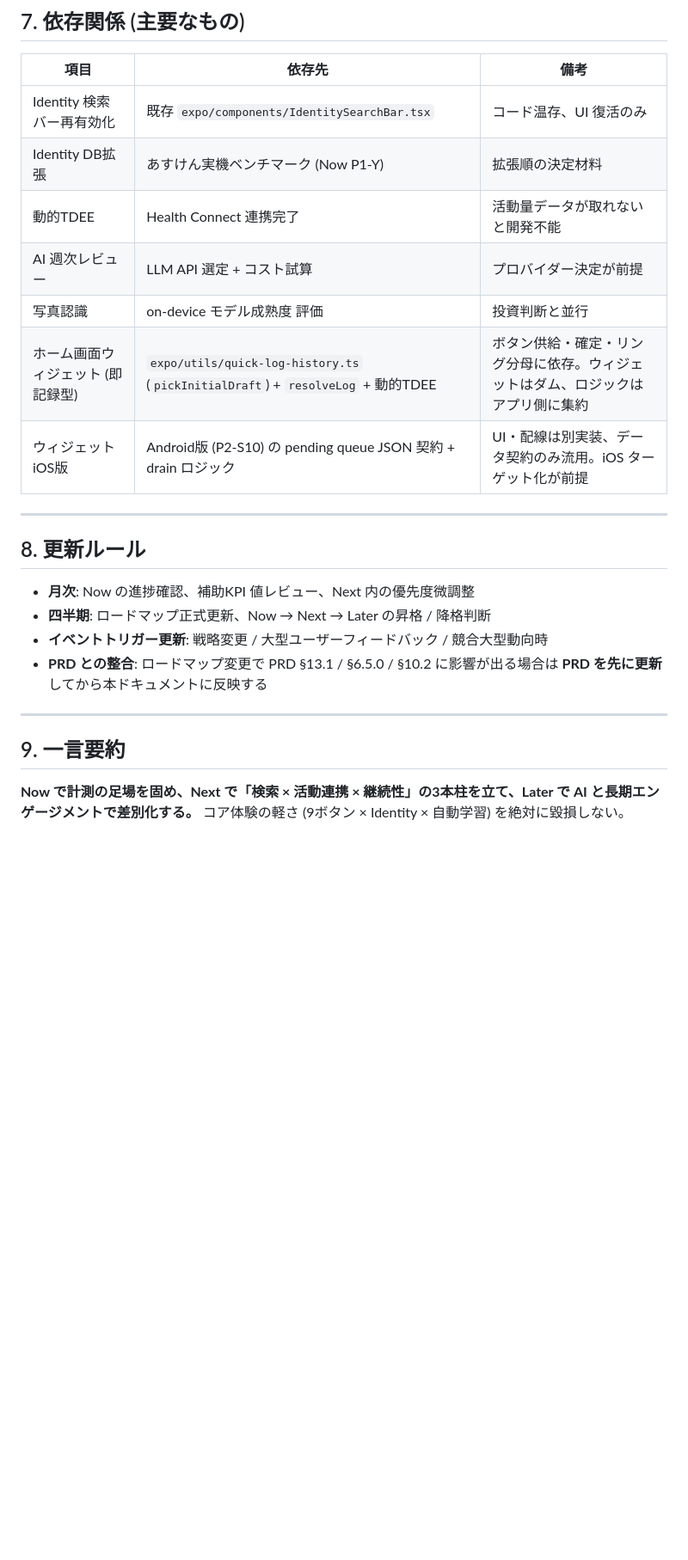
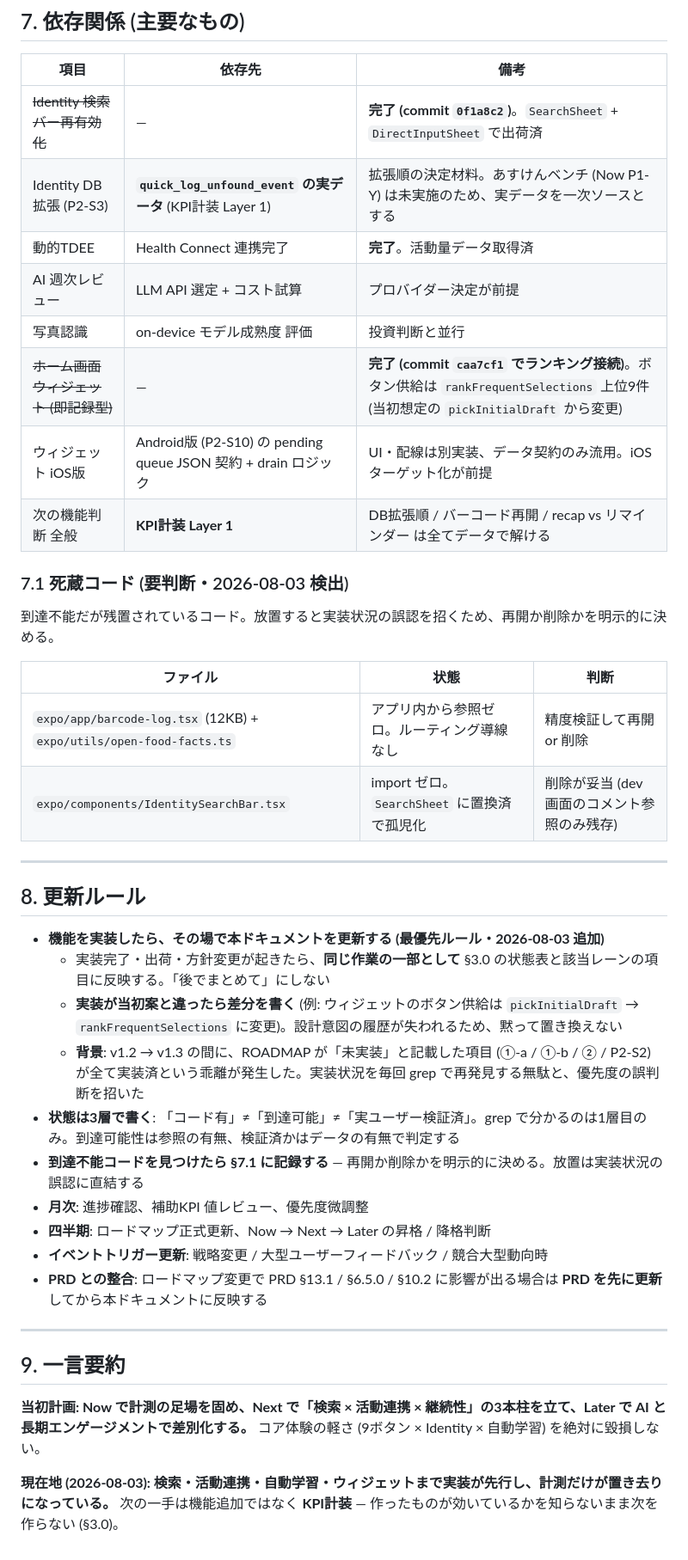
Before and after one commit to akizomo/rork-quickmeal-log, a Markdown page: docs/ROADMAP.md, the part around one of its changes. Shown at 86% size. Drawn GitHub-style; blank space fills up the shorter version.

```diff
--- a/docs/ROADMAP.md
+++ b/docs/ROADMAP.md
@@ -304,19 +335,35 @@ Next 期以降は **D7 / D30 リテンション** および **週次アクティ
 
 | 項目 | 依存先 | 備考 |
 |---|---|---|
-| Identity 検索バー再有効化 | 既存 `expo/components/IdentitySearchBar.tsx` | コード温存、UI 復活のみ |
-| Identity DB拡張 | あすけん実機ベンチマーク (Now P1-Y) | 拡張順の決定材料 |
-| 動的TDEE | Health Connect 連携完了 | 活動量データが取れないと開発不能 |
+| ~~Identity 検索バー再有効化~~ | — | **完了 (commit `0f1a8c2`)**。`SearchSheet` + `DirectInputSheet` で出荷済 |
+| Identity DB拡張 (P2-S3) | **`quick_log_unfound_event` の実データ** (KPI計装 Layer 1) | 拡張順の決定材料。あすけんベンチ (Now P1-Y) は未実施のため、実データを一次ソースとする |
+| 動的TDEE | Health Connect 連携完了 | **完了**。活動量データ取得済 |
 | AI 週次レビュー | LLM API 選定 + コスト試算 | プロバイダー決定が前提 |
 | 写真認識 | on-device モデル成熟度 評価 | 投資判断と並行 |
-| ホーム画面ウィジェット (即記録型) | `expo/utils/quick-log-history.ts` (`pickInitialDraft`) + `resolveLog` + 動的TDEE | ボタン供給・確定・リング分母に依存。ウィジェットはダム、ロジックはアプリ側に集約 |
+| ~~ホーム画面ウィジェット (即記録型)~~ | — | **完了 (commit `caa7cf1` でランキング接続)**。ボタン供給は `rankFrequentSelections` 上位9件 (当初想定の `pickInitialDraft` から変更) |
 | ウィジェット iOS版 | Android版 (P2-S10) の pending queue JSON 契約 + drain ロジック | UI・配線は別実装、データ契約のみ流用。iOS ターゲット化が前提 |
+| 次の機能判断 全般 | **KPI計装 Layer 1** | DB拡張順 / バーコード再開 / recap vs リマインダー は全てデータで解ける |
+
+### 7.1 死蔵コード (要判断・2026-08-03 検出)
+
+到達不能だが残置されているコード。放置すると実装状況の誤認を招くため、再開か削除かを明示的に決める。
+
+| ファイル | 状態 | 判断 |
+|---|---|---|
+| `expo/app/barcode-log.tsx` (12KB) + `expo/utils/open-food-facts.ts` | アプリ内から参照ゼロ。ルーティング導線なし | 精度検証して再開 or 削除 |
+| `expo/components/IdentitySearchBar.tsx` | import ゼロ。`SearchSheet` に置換済で孤児化 | 削除が妥当 (dev画面のコメント参照のみ残存) |
 
 ---
 
 ## 8. 更新ルール
 
-- **月次**: Now の進捗確認、補助KPI 値レビュー、Next 内の優先度微調整
+- **機能を実装したら、その場で本ドキュメントを更新する (最優先ルール・2026-08-03 追加)**
+  - 実装完了・出荷・方針変更が起きたら、**同じ作業の一部として** §3.0 の状態表と該当レーンの項目に反映する。「後でまとめて」にしない
+  - **実装が当初案と違ったら差分を書く** (例: ウィジェットのボタン供給は `pickInitialDraft` → `rankFrequentSelections` に変更)。設計意図の履歴が失われるため、黙って置き換えない
+  - **背景**: v1.2 → v1.3 の間に、ROADMAP が「未実装」と記載した項目 (①-a / ①-b / ② / P2-S2) が全て実装済という乖離が発生した。実装状況を毎回 grep で再発見する無駄と、優先度の誤判断を招いた
+- **状態は3層で書く**: 「コード有」≠「到達可能」≠「実ユーザー検証済」。grep で分かるのは1層目のみ。到達可能性は参照の有無、検証済かはデータの有無で判定する
+- **到達不能コードを見つけたら §7.1 に記録する** — 再開か削除かを明示的に決める。放置は実装状況の誤認に直結する
+- **月次**: 進捗確認、補助KPI 値レビュー、優先度微調整
 - **四半期**: ロードマップ正式更新、Now → Next → Later の昇格 / 降格判断
 - **イベントトリガー更新**: 戦略変更 / 大型ユーザーフィードバック / 競合大型動向時
 - **PRD との整合**: ロードマップ変更で PRD §13.1 / §6.5.0 / §10.2 に影響が出る場合は **PRD を先に更新** してから本ドキュメントに反映する
@@ -325,4 +372,6 @@ Next 期以降は **D7 / D30 リテンション** および **週次アクティ
 
 ## 9. 一言要約
 
-**Now で計測の足場を固め、Next で「検索 × 活動連携 × 継続性」の3本柱を立て、Later で AI と長期エンゲージメントで差別化する。** コア体験の軽さ (9ボタン × Identity × 自動学習) を絶対に毀損しない。
+**当初計画: Now で計測の足場を固め、Next で「検索 × 活動連携 × 継続性」の3本柱を立て、Later で AI と長期エンゲージメントで差別化する。** コア体験の軽さ (9ボタン × Identity × 自動学習) を絶対に毀損しない。
+
+**現在地 (2026-08-03): 検索・活動連携・自動学習・ウィジェットまで実装が先行し、計測だけが置き去りになっている。** 次の一手は機能追加ではなく **KPI計装** — 作ったものが効いているかを知らないまま次を作らない (§3.0)。
```
Also changed, not shown: other parts of docs/ROADMAP.md (+71 -40 lines).
